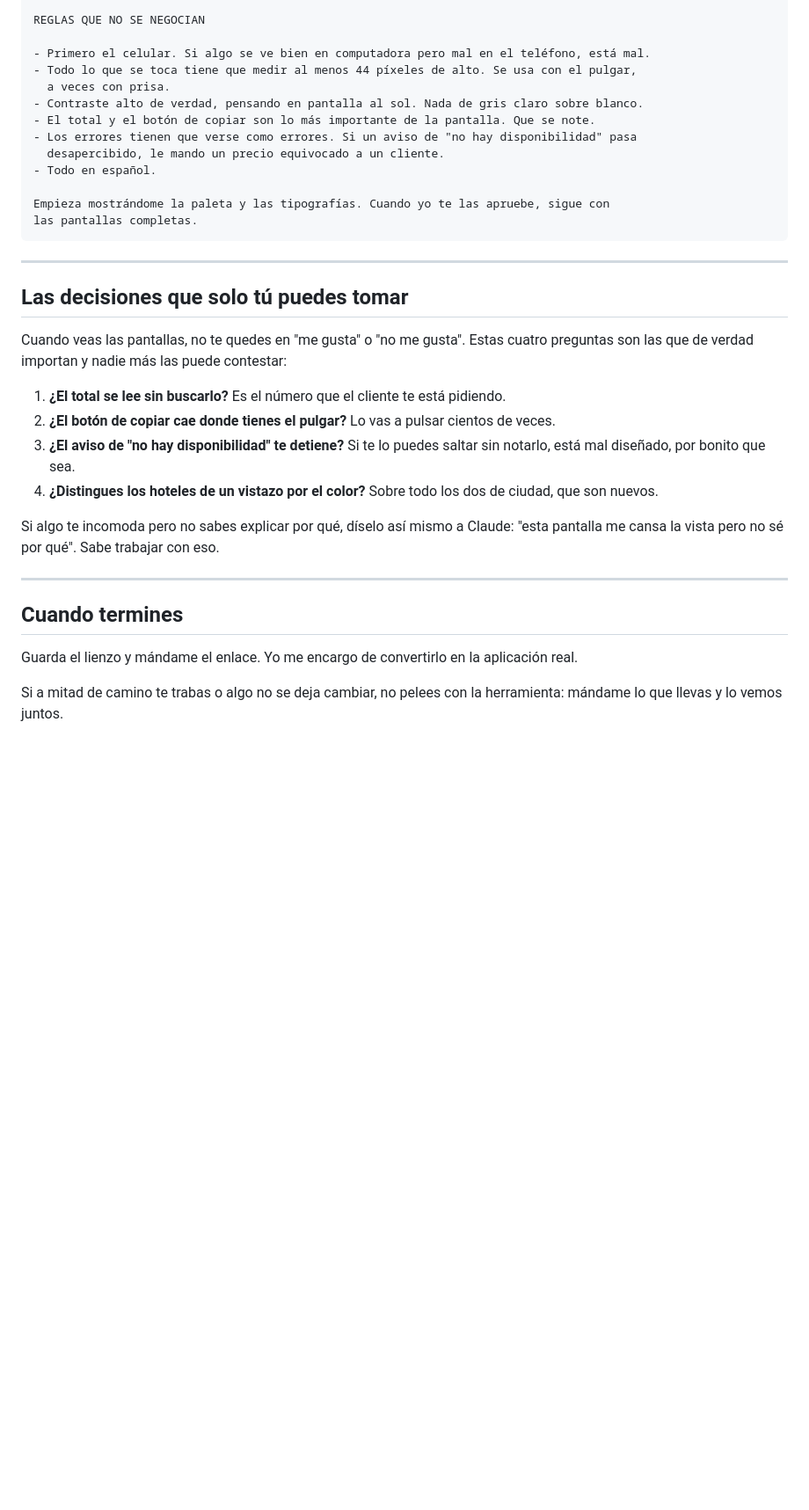
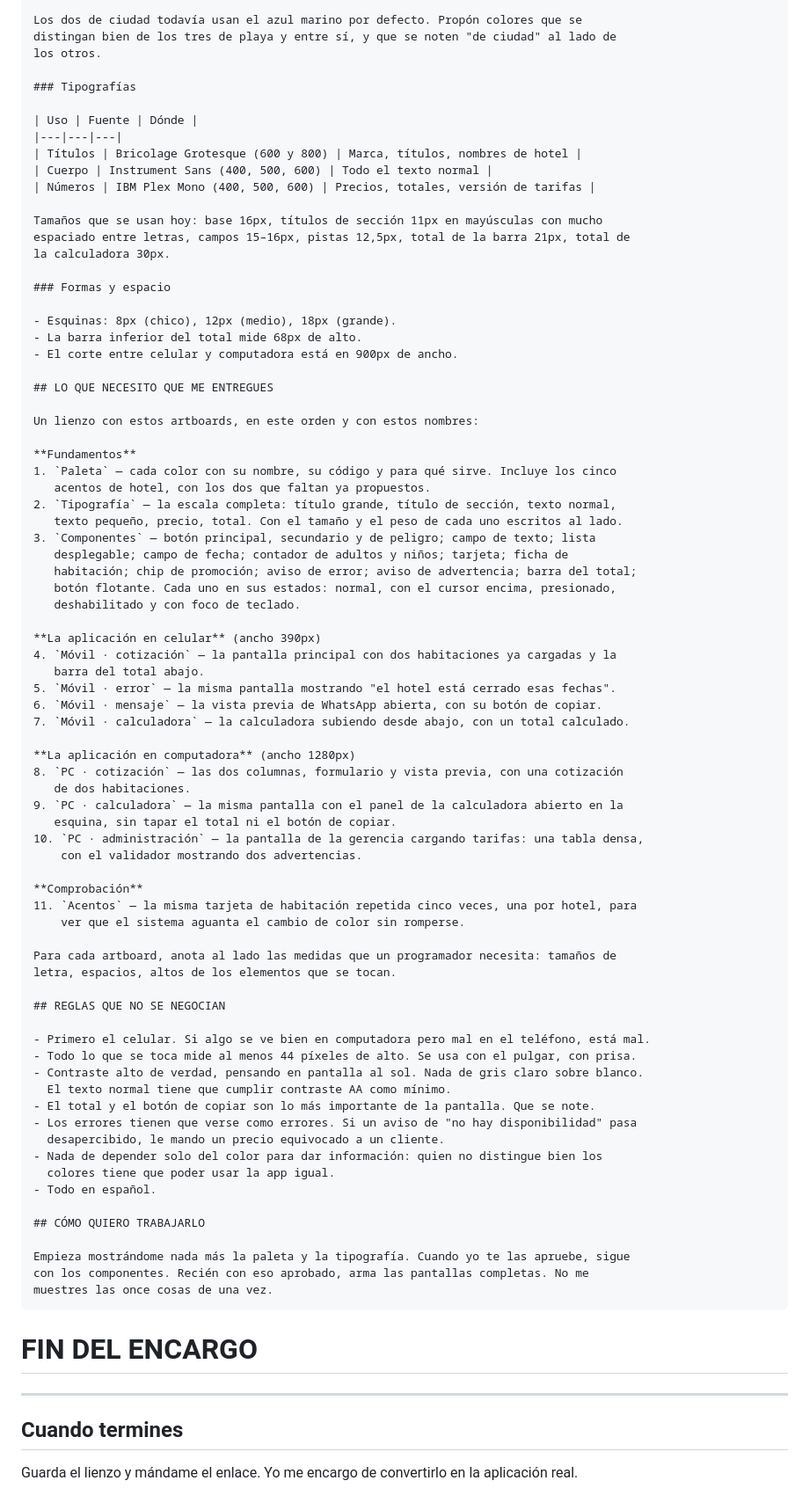
Before and after one commit to JuanKCasal/cotizador, a Markdown page: docs/GUIA-ESTILOS-MARLA.md, the part around one of its changes. Shown at 88% size. Rendered like a GitHub page; blank space fills up the shorter version.

````diff
--- a/docs/GUIA-ESTILOS-MARLA.md
+++ b/docs/GUIA-ESTILOS-MARLA.md
@@ -139,41 +153,87 @@ que el sistema aguanta el cambio de color sin romperse.
 
-REGLAS QUE NO SE NEGOCIAN
+Los dos de ciudad todavía usan el azul marino por defecto. Propón colores que se
+distingan bien de los tres de playa y entre sí, y que se noten "de ciudad" al lado de
+los otros.
+
+### Tipografías
+
+| Uso | Fuente | Dónde |
+|---|---|---|
+| Títulos | Bricolage Grotesque (600 y 800) | Marca, títulos, nombres de hotel |
+| Cuerpo | Instrument Sans (400, 500, 600) | Todo el texto normal |
+| Números | IBM Plex Mono (400, 500, 600) | Precios, totales, versión de tarifas |
+
+Tamaños que se usan hoy: base 16px, títulos de sección 11px en mayúsculas con mucho
+espaciado entre letras, campos 15–16px, pistas 12,5px, total de la barra 21px, total de
+la calculadora 30px.
+
+### Formas y espacio
+
+- Esquinas: 8px (chico), 12px (medio), 18px (grande).
+- La barra inferior del total mide 68px de alto.
+- El corte entre celular y computadora está en 900px de ancho.
+
+## LO QUE NECESITO QUE ME ENTREGUES
+
+Un lienzo con estos artboards, en este orden y con estos nombres:
+
+**Fundamentos**
+1. `Paleta` — cada color con su nombre, su código y para qué sirve. Incluye los cinco
+   acentos de hotel, con los dos que faltan ya propuestos.
+2. `Tipografía` — la escala completa: título grande, título de sección, texto normal,
+   texto pequeño, precio, total. Con el tamaño y el peso de cada uno escritos al lado.
+3. `Componentes` — botón principal, secundario y de peligro; campo de texto; lista
+   desplegable; campo de fecha; contador de adultos y niños; tarjeta; ficha de
+   habitación; chip de promoción; aviso de error; aviso de advertencia; barra del total;
+   botón flotante. Cada uno en sus estados: normal, con el cursor encima, presionado,
+   deshabilitado y con foco de teclado.
+
+**La aplicación en celular** (ancho 390px)
+4. `Móvil · cotización` — la pantalla principal con dos habitaciones ya cargadas y la
+   barra del total abajo.
+5. `Móvil · error` — la misma pantalla mostrando "el hotel está cerrado esas fechas".
+6. `Móvil · mensaje` — la vista previa de WhatsApp abierta, con su botón de copiar.
+7. `Móvil · calculadora` — la calculadora subiendo desde abajo, con un total calculado.
+
+**La aplicación en computadora** (ancho 1280px)
+8. `PC · cotización` — las dos columnas, formulario y vista previa, con una cotización
+   de dos habitaciones.
+9. `PC · calculadora` — la misma pantalla con el panel de la calculadora abierto en la
+   esquina, sin tapar el total ni el botón de copiar.
+10. `PC · administración` — la pantalla de la gerencia cargando tarifas: una tabla densa,
+    con el validador mostrando dos advertencias.
+
+**Comprobación**
+11. `Acentos` — la misma tarjeta de habitación repetida cinco veces, una por hotel, para
+    ver que el sistema aguanta el cambio de color sin romperse.
+
+Para cada artboard, anota al lado las medidas que un programador necesita: tamaños de
+letra, espacios, altos de los elementos que se tocan.
+
+## REGLAS QUE NO SE NEGOCIAN
 
 - Primero el celular. Si algo se ve bien en computadora pero mal en el teléfono, está mal.
-- Todo lo que se toca tiene que medir al menos 44 píxeles de alto. Se usa con el pulgar,
-  a veces con prisa.
+- Todo lo que se toca mide al menos 44 píxeles de alto. Se usa con el pulgar, con prisa.
 - Contraste alto de verdad, pensando en pantalla al sol. Nada de gris claro sobre blanco.
+  El texto normal tiene que cumplir contraste AA como mínimo.
 - El total y el botón de copiar son lo más importante de la pantalla. Que se note.
 - Los errores tienen que verse como errores. Si un aviso de "no hay disponibilidad" pasa
   desapercibido, le mando un precio equivocado a un cliente.
+- Nada de depender solo del color para dar información: quien no distingue bien los
+  colores tiene que poder usar la app igual.
 - Todo en español.
 
-Empieza mostrándome la paleta y las tipografías. Cuando yo te las apruebe, sigue con
-las pantallas completas.
+## CÓMO QUIERO TRABAJARLO
+
+Empieza mostrándome nada más la paleta y la tipografía. Cuando yo te las apruebe, sigue
+con los componentes. Recién con eso aprobado, arma las pantallas completas. No me
+muestres las once cosas de una vez.
 ```
 
----
-
-## Las decisiones que solo tú puedes tomar
-
-Cuando veas las pantallas, no te quedes en "me gusta" o "no me gusta". Estas cuatro
-preguntas son las que de verdad importan y nadie más las puede contestar:
-
-1. **¿El total se lee sin buscarlo?** Es el número que el cliente te está pidiendo.
-2. **¿El botón de copiar cae donde tienes el pulgar?** Lo vas a pulsar cientos de veces.
-3. **¿El aviso de "no hay disponibilidad" te detiene?** Si te lo puedes saltar sin
-   notarlo, está mal diseñado, por bonito que sea.
-4. **¿Distingues los hoteles de un vistazo por el color?** Sobre todo los dos de ciudad,
-   que son nuevos.
-
-Si algo te incomoda pero no sabes explicar por qué, díselo así mismo a Claude: "esta
-pantalla me cansa la vista pero no sé por qué". Sabe trabajar con eso.
+# FIN DEL ENCARGO
 
 ---
 
 ## Cuando termines
 
 Guarda el lienzo y mándame el enlace. Yo me encargo de convertirlo en la aplicación real.
-
-Si a mitad de camino te trabas o algo no se deja cambiar, no pelees con la herramienta:
-mándame lo que llevas y lo vemos juntos.
````
Also changed, not shown: other parts of docs/GUIA-ESTILOS-MARLA.md (+88 -74 lines).
